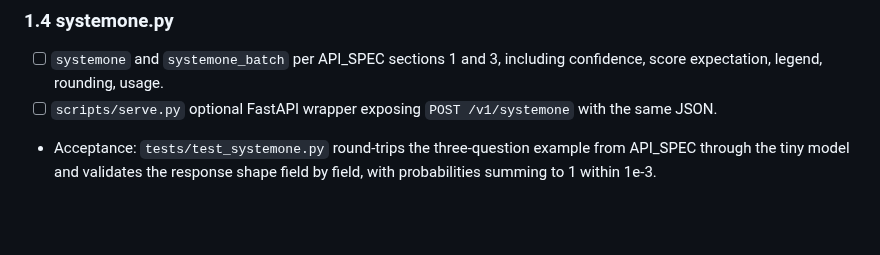
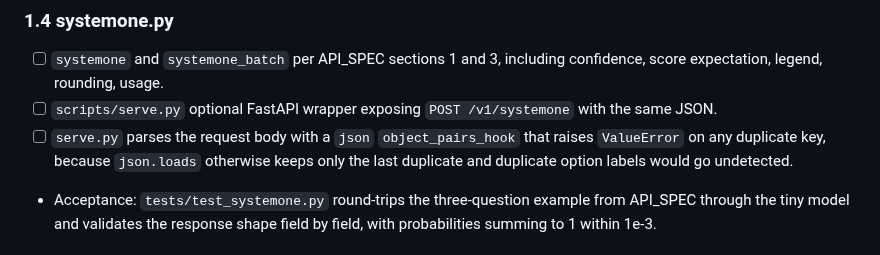
Before and after one commit to yuan-phd/jevmark, a Markdown page: docs/TASKS.md, the part around the change. Rendered like a GitHub page; blank space fills up the shorter version.

Commit message:
docs: duplicate-key check for serve.py in task 1.4

```diff
--- a/docs/TASKS.md
+++ b/docs/TASKS.md
@@ -37,6 +37,7 @@ Datasets are referenced by Hugging Face id. Ids move; the first step of any data
 ### 1.4 systemone.py
 - [ ] `systemone` and `systemone_batch` per API_SPEC sections 1 and 3, including confidence, score expectation, legend, rounding, usage.
 - [ ] `scripts/serve.py` optional FastAPI wrapper exposing `POST /v1/systemone` with the same JSON.
+- [ ] `serve.py` parses the request body with a `json` `object_pairs_hook` that raises `ValueError` on any duplicate key, because `json.loads` otherwise keeps only the last duplicate and duplicate option labels would go undetected.
 - Acceptance: `tests/test_systemone.py` round-trips the three-question example from API_SPEC through the tiny model and validates the response shape field by field, with probabilities summing to 1 within 1e-3.
 
 ### 1.5 Data
```
